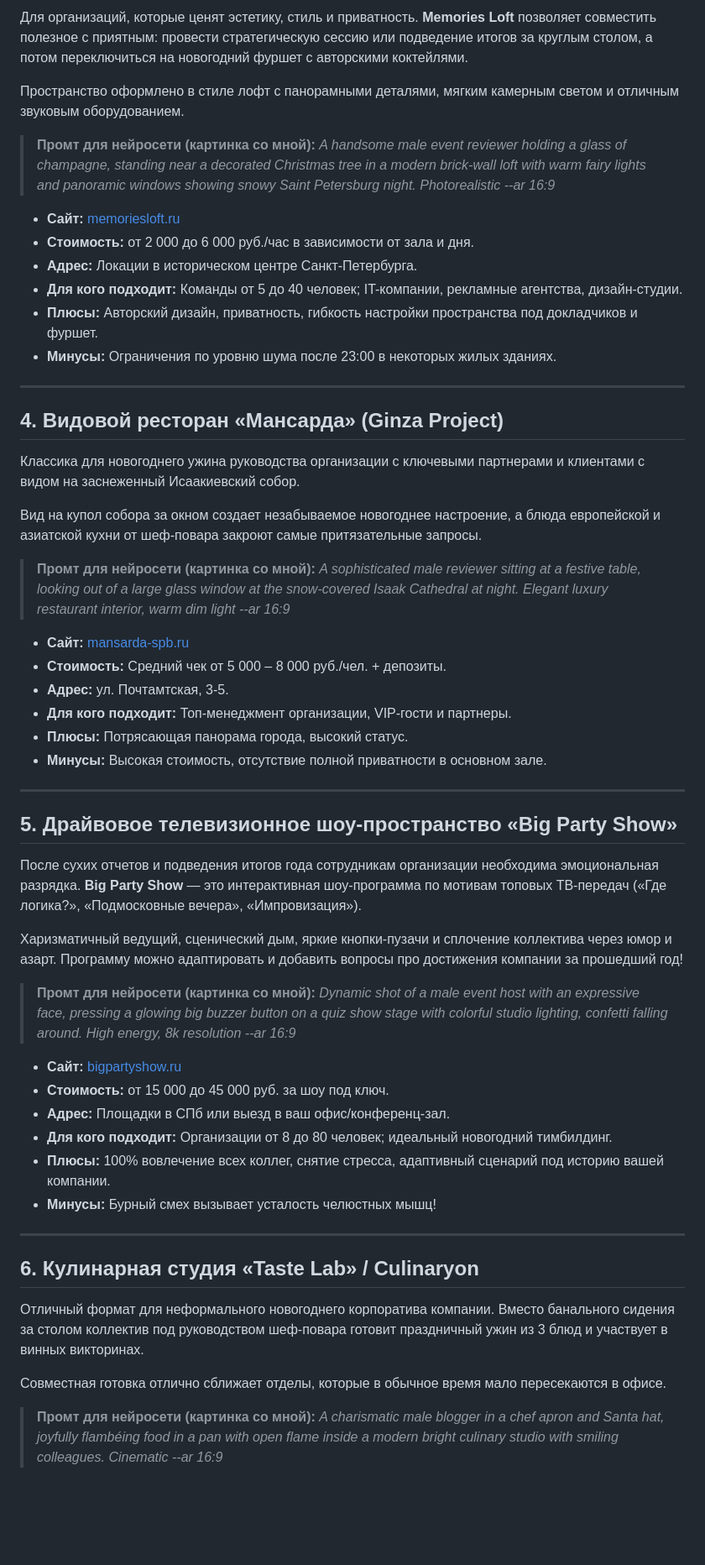
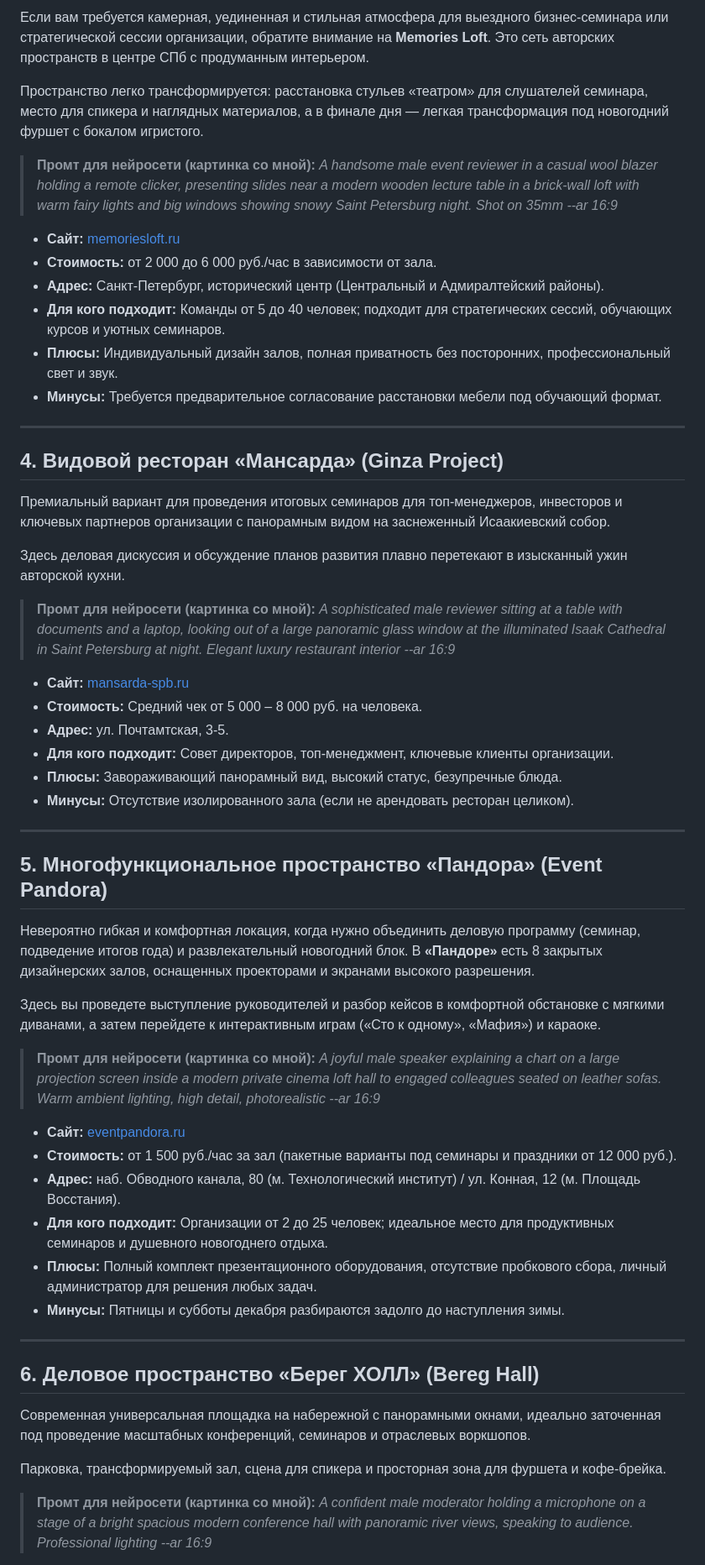
Before and after one commit to RusOne1703/Rus, a Markdown page: DZEN_ARTICLE.md, the part around one of its changes. Shown at 84% size. Drawn GitHub-style; blank space fills up the shorter version.

```diff
--- a/DZEN_ARTICLE.md
+++ b/DZEN_ARTICLE.md
@@ -52,62 +50,62 @@
 
-Для организаций, которые ценят эстетику, стиль и приватность. **Memories Loft** позволяет совместить полезное с приятным: провести стратегическую сессию или подведение итогов за круглым столом, а потом переключиться на новогодний фуршет с авторскими коктейлями.
+Если вам требуется камерная, уединенная и стильная атмосфера для выездного бизнес-семинара или стратегической сессии организации, обратите внимание на **Memories Loft**. Это сеть авторских пространств в центре СПб с продуманным интерьером.
 
-Пространство оформлено в стиле лофт с панорамными деталями, мягким камерным светом и отличным звуковым оборудованием.
+Пространство легко трансформируется: расстановка стульев «театром» для слушателей семинара, место для спикера и наглядных материалов, а в финале дня — легкая трансформация под новогодний фуршет с бокалом игристого.
 
 > **Промт для нейросети (картинка со мной):**
-> *A handsome male event reviewer holding a glass of champagne, standing near a decorated Christmas tree in a modern brick-wall loft with warm fairy lights and panoramic windows showing snowy Saint Petersburg night. Photorealistic --ar 16:9*
+> *A handsome male event reviewer in a casual wool blazer holding a remote clicker, presenting slides near a modern wooden lecture table in a brick-wall loft with warm fairy lights and big windows showing snowy Saint Petersburg night. Shot on 35mm --ar 16:9*
 
 * **Сайт:** [memoriesloft.ru](https://memoriesloft.ru/)
-* **Стоимость:** от 2 000 до 6 000 руб./час в зависимости от зала и дня.
-* **Адрес:** Локации в историческом центре Санкт-Петербурга.
-* **Для кого подходит:** Команды от 5 до 40 человек; IT-компании, рекламные агентства, дизайн-студии.
-* **Плюсы:** Авторский дизайн, приватность, гибкость настройки пространства под докладчиков и фуршет.
-* **Минусы:** Ограничения по уровню шума после 23:00 в некоторых жилых зданиях.
+* **Стоимость:** от 2 000 до 6 000 руб./час в зависимости от зала.
+* **Адрес:** Санкт-Петербург, исторический центр (Центральный и Адмиралтейский районы).
+* **Для кого подходит:** Команды от 5 до 40 человек; подходит для стратегических сессий, обучающих курсов и уютных семинаров.
+* **Плюсы:** Индивидуальный дизайн залов, полная приватность без посторонних, профессиональный свет и звук.
+* **Минусы:** Требуется предварительное согласование расстановки мебели под обучающий формат.
 
 ---
 
 ## 4. Видовой ресторан «Мансарда» (Ginza Project)
 
-Классика для новогоднего ужина руководства организации с ключевыми партнерами и клиентами с видом на заснеженный Исаакиевский собор.
+Премиальный вариант для проведения итоговых семинаров для топ-менеджеров, инвесторов и ключевых партнеров организации с панорамным видом на заснеженный Исаакиевский собор.
 
-Вид на купол собора за окном создает незабываемое новогоднее настроение, а блюда европейской и азиатской кухни от шеф-повара закроют самые притязательные запросы.
+Здесь деловая дискуссия и обсуждение планов развития плавно перетекают в изысканный ужин авторской кухни.
 
 > **Промт для нейросети (картинка со мной):**
-> *A sophisticated male reviewer sitting at a festive table, looking out of a large glass window at the snow-covered Isaak Cathedral at night. Elegant luxury restaurant interior, warm dim light --ar 16:9*
+> *A sophisticated male reviewer sitting at a table with documents and a laptop, looking out of a large panoramic glass window at the illuminated Isaak Cathedral in Saint Petersburg at night. Elegant luxury restaurant interior --ar 16:9*
 
 * **Сайт:** [mansarda-spb.ru](https://mansarda-spb.ru/)
-* **Стоимость:** Средний чек от 5 000 – 8 000 руб./чел. + депозиты.
+* **Стоимость:** Средний чек от 5 000 – 8 000 руб. на человека.
 * **Адрес:** ул. Почтамтская, 3-5.
-* **Для кого подходит:** Топ-менеджмент организации, VIP-гости и партнеры.
-* **Плюсы:** Потрясающая панорама города, высокий статус.
-* **Минусы:** Высокая стоимость, отсутствие полной приватности в основном зале.
+* **Для кого подходит:** Совет директоров, топ-менеджмент, ключевые клиенты организации.
+* **Плюсы:** Завораживающий панорамный вид, высокий статус, безупречные блюда.
+* **Минусы:** Отсутствие изолированного зала (если не арендовать ресторан целиком).
 
 ---
 
-## 5. Драйвовое телевизионное шоу-пространство «Big Party Show»
+## 5. Многофункциональное пространство «Пандора» (Event Pandora)
 
-После сухих отчетов и подведения итогов года сотрудникам организации необходима эмоциональная разрядка. **Big Party Show** — это интерактивная шоу-программа по мотивам топовых ТВ-передач («Где логика?», «Подмосковные вечера», «Импровизация»).
+Невероятно гибкая и комфортная локация, когда нужно объединить деловую программу (семинар, подведение итогов года) и развлекательный новогодний блок. В **«Пандоре»** есть 8 закрытых дизайнерских залов, оснащенных проекторами и экранами высокого разрешения.
 
-Харизматичный ведущий, сценический дым, яркие кнопки-пузачи и сплочение коллектива через юмор и азарт. Программу можно адаптировать и добавить вопросы про достижения компании за прошедший год!
+Здесь вы проведете выступление руководителей и разбор кейсов в комфортной обстановке с мягкими диванами, а затем перейдете к интерактивным играм («Сто к одному», «Мафия») и караоке.
 
 > **Промт для нейросети (картинка со мной):**
-> *Dynamic shot of a male event host with an expressive face, pressing a glowing big buzzer button on a quiz show stage with colorful studio lighting, confetti falling around. High energy, 8k resolution --ar 16:9*
+> *A joyful male speaker explaining a chart on a large projection screen inside a modern private cinema loft hall to engaged colleagues seated on leather sofas. Warm ambient lighting, high detail, photorealistic --ar 16:9*
 
-* **Сайт:** [bigpartyshow.ru](https://bigpartyshow.ru/)
-* **Стоимость:** от 15 000 до 45 000 руб. за шоу под ключ.
-* **Адрес:** Площадки в СПб или выезд в ваш офис/конференц-зал.
-* **Для кого подходит:** Организации от 8 до 80 человек; идеальный новогодний тимбилдинг.
-* **Плюсы:** 100% вовлечение всех коллег, снятие стресса, адаптивный сценарий под историю вашей компании.
-* **Минусы:** Бурный смех вызывает усталость челюстных мышц!
+* **Сайт:** [eventpandora.ru](https://eventpandora.ru/)
+* **Стоимость:** от 1 500 руб./час за зал (пакетные варианты под семинары и праздники от 12 000 руб.).
+* **Адрес:** наб. Обводного канала, 80 (м. Технологический институт) / ул. Конная, 12 (м. Площадь Восстания).
+* **Для кого подходит:** Организации от 2 до 25 человек; идеальное место для продуктивных семинаров и душевного новогоднего отдыха.
+* **Плюсы:** Полный комплект презентационного оборудования, отсутствие пробкового сбора, личный администратор для решения любых задач.
+* **Минусы:** Пятницы и субботы декабря разбираются задолго до наступления зимы.
 
 ---
 
-## 6. Кулинарная студия «Taste Lab» / Culinaryon
+## 6. Деловое пространство «Берег ХОЛЛ» (Bereg Hall)
 
-Отличный формат для неформального новогоднего корпоратива компании. Вместо банального сидения за столом коллектив под руководством шеф-повара готовит праздничный ужин из 3 блюд и участвует в винных викторинах.
+Современная универсальная площадка на набережной с панорамными окнами, идеально заточенная под проведение масштабных конференций, семинаров и отраслевых воркшопов.
 
-Совместная готовка отлично сближает отделы, которые в обычное время мало пересекаются в офисе.
+Парковка, трансформируемый зал, сцена для спикера и просторная зона для фуршета и кофе-брейка.
 
 > **Промт для нейросети (картинка со мной):**
-> *A charismatic male blogger in a chef apron and Santa hat, joyfully flambéing food in a pan with open flame inside a modern bright culinary studio with smiling colleagues. Cinematic --ar 16:9*
+> *A confident male moderator holding a microphone on a stage of a bright spacious modern conference hall with panoramic river views, speaking to audience. Professional lighting --ar 16:9*
 
```
Also changed, not shown: other parts of DZEN_ARTICLE.md (+118 -128 lines).
